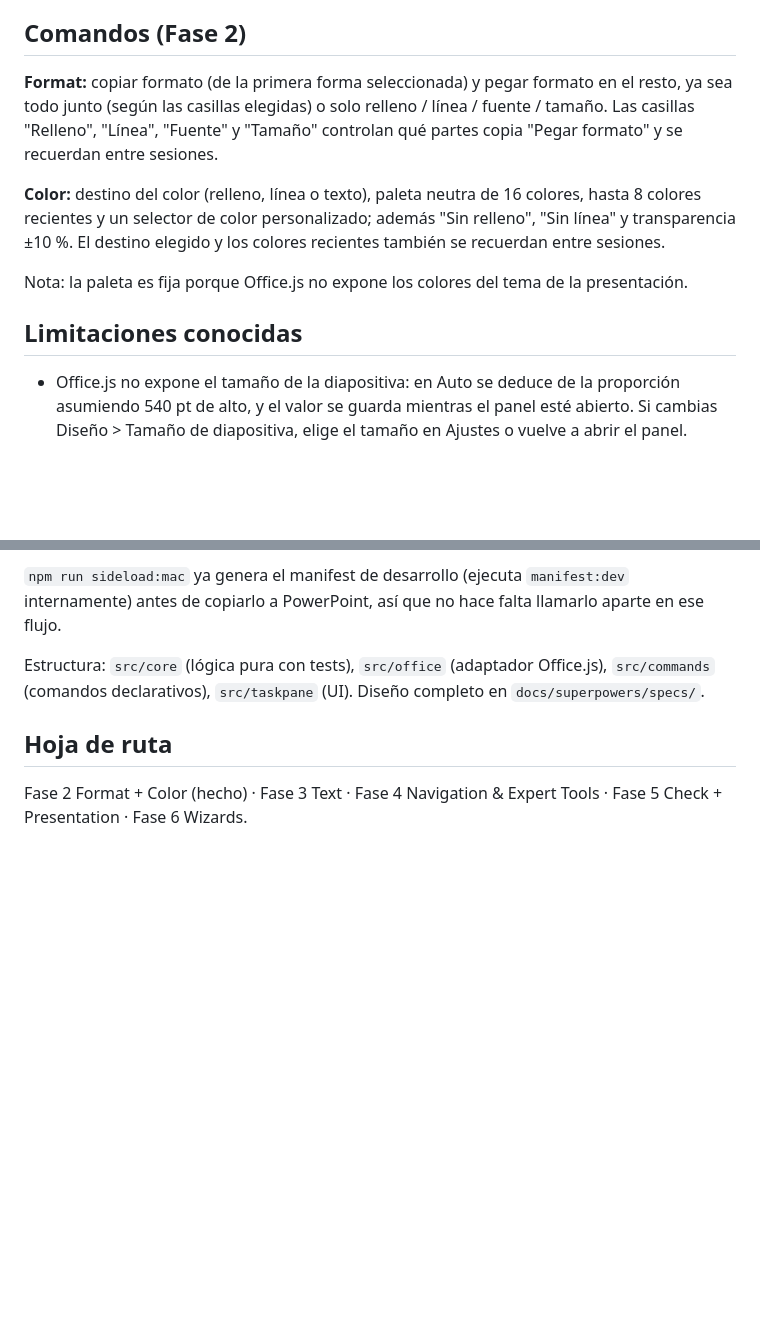
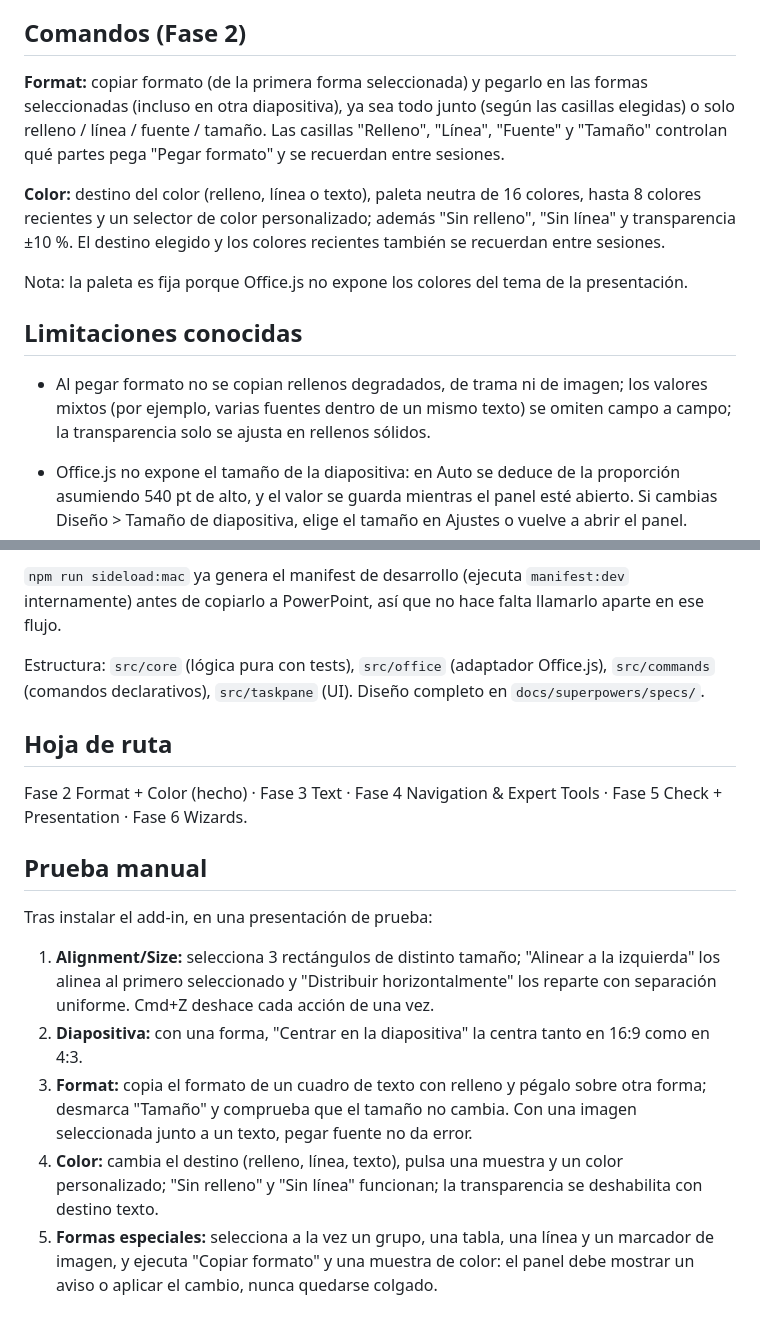
Before and after one commit to xictorlr/skillsEEpowerPoint, a Markdown page: README.md, 2 parts joined by grey strips. GitHub-like rendering; blank space fills up the shorter version.

Commit message:
docs: README Fase 2 precisado y prueba manual
Co-Authored-By: Claude Fable 5.1 <noreply@anthropic.com>

```diff
--- a/README.md
+++ b/README.md
@@ -41,9 +41,9 @@ si tu presentación usa un alto distinto, como el 16:9 clásico de 720×405, el
 
 ## Comandos (Fase 2)
 
-**Format:** copiar formato (de la primera forma seleccionada) y pegar formato en el resto, ya sea todo junto
+**Format:** copiar formato (de la primera forma seleccionada) y pegarlo en las formas seleccionadas (incluso en otra diapositiva), ya sea todo junto
 (según las casillas elegidas) o solo relleno / línea / fuente / tamaño. Las casillas "Relleno", "Línea",
-"Fuente" y "Tamaño" controlan qué partes copia "Pegar formato" y se recuerdan entre sesiones.
+"Fuente" y "Tamaño" controlan qué partes pega "Pegar formato" y se recuerdan entre sesiones.
 
 **Color:** destino del color (relleno, línea o texto), paleta neutra de 16 colores, hasta 8 colores recientes
 y un selector de color personalizado; además "Sin relleno", "Sin línea" y transparencia ±10 %. El destino
@@ -52,6 +52,9 @@ elegido y los colores recientes también se recuerdan entre sesiones.
 Nota: la paleta es fija porque Office.js no expone los colores del tema de la presentación.
 
 ## Limitaciones conocidas
+
+- Al pegar formato no se copian rellenos degradados, de trama ni de imagen; los valores mixtos (por ejemplo, varias
+  fuentes dentro de un mismo texto) se omiten campo a campo; la transparencia solo se ajusta en rellenos sólidos.
 
 - Office.js no expone el tamaño de la diapositiva: en Auto se deduce de la proporción asumiendo 540 pt de alto,
   y el valor se guarda mientras el panel esté abierto. Si cambias Diseño > Tamaño de diapositiva, elige el
@@ -87,3 +90,17 @@ declarativos), `src/taskpane` (UI). Diseño completo en `docs/superpowers/specs/
 
 Fase 2 Format + Color (hecho) · Fase 3 Text · Fase 4 Navigation & Expert Tools · Fase 5 Check + Presentation ·
 Fase 6 Wizards.
+
+## Prueba manual
+
+Tras instalar el add-in, en una presentación de prueba:
+
+1. **Alignment/Size:** selecciona 3 rectángulos de distinto tamaño; "Alinear a la izquierda" los alinea al primero
+   seleccionado y "Distribuir horizontalmente" los reparte con separación uniforme. Cmd+Z deshace cada acción de una vez.
+2. **Diapositiva:** con una forma, "Centrar en la diapositiva" la centra tanto en 16:9 como en 4:3.
+3. **Format:** copia el formato de un cuadro de texto con relleno y pégalo sobre otra forma; desmarca "Tamaño"
+   y comprueba que el tamaño no cambia. Con una imagen seleccionada junto a un texto, pegar fuente no da error.
+4. **Color:** cambia el destino (relleno, línea, texto), pulsa una muestra y un color personalizado; "Sin relleno"
+   y "Sin línea" funcionan; la transparencia se deshabilita con destino texto.
+5. **Formas especiales:** selecciona a la vez un grupo, una tabla, una línea y un marcador de imagen, y ejecuta
+   "Copiar formato" y una muestra de color: el panel debe mostrar un aviso o aplicar el cambio, nunca quedarse colgado.
```
